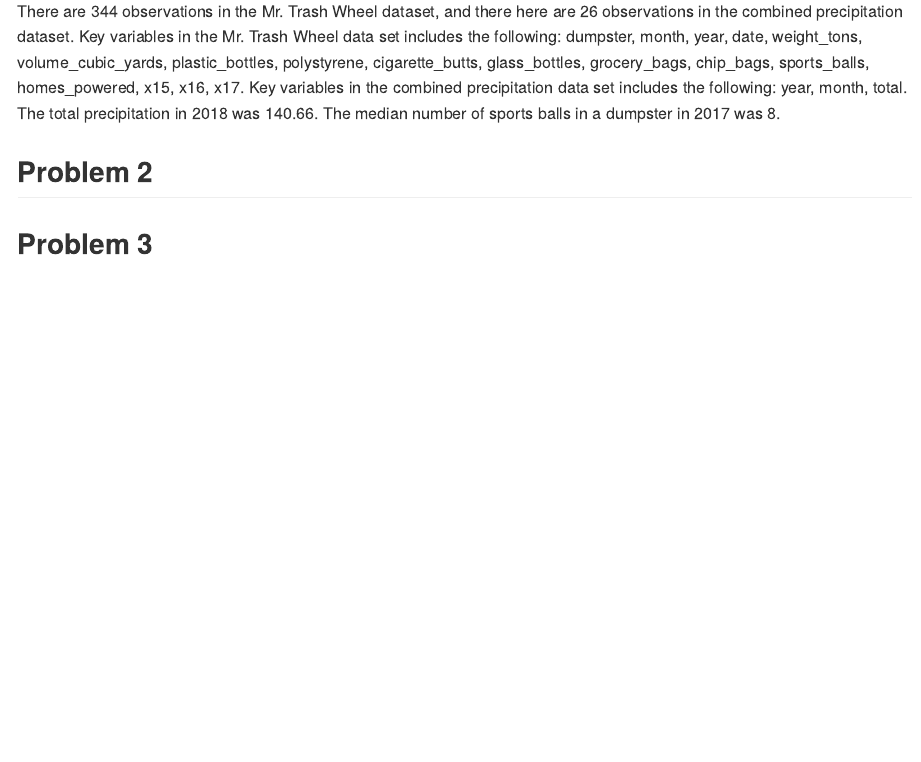
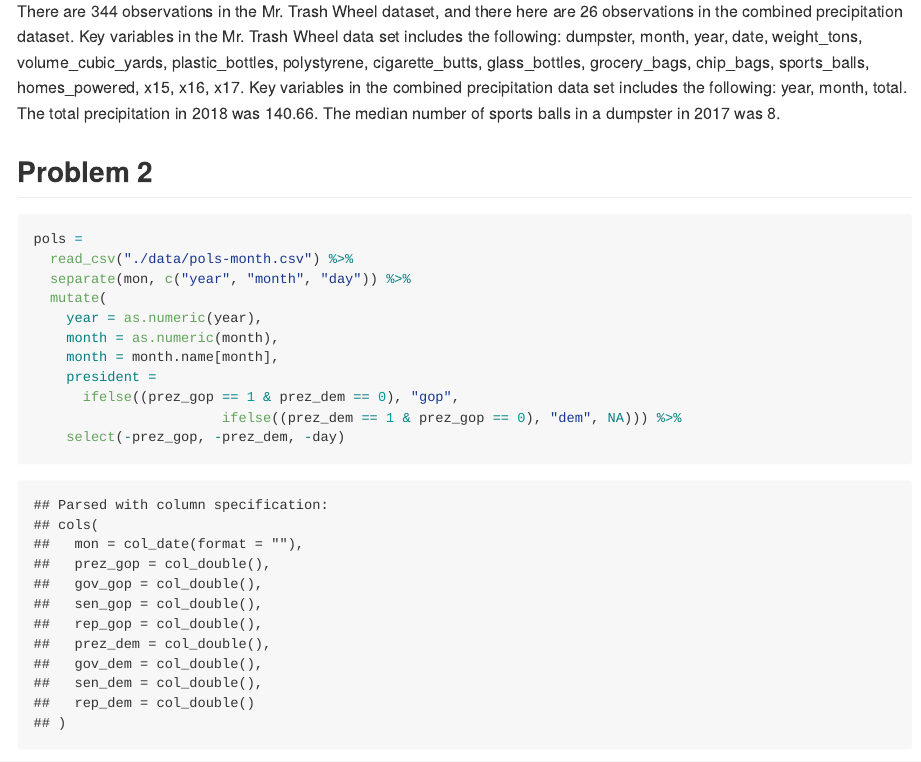
Before and after one commit to sp3694/p8105_hw2_sp3694, an R Markdown document (HW2.Rmd): the page in a window 1100 px wide, from 1600 px down. The pictures show the output file HW2.md that the author committed with the source, drawn offline in the style of GitHub.

Commit message:
Pols data read in and cleaned

````diff
--- a/HW2.Rmd
+++ b/HW2.Rmd
@@ -69,7 +69,17 @@ There are `r nrow(TrashWheel)` observations in the Mr. Trash Wheel dataset, and
 ## Problem 2
 
 ```{r}
-
+pols =
+  read_csv("./data/pols-month.csv") %>%
+  separate(mon, c("year", "month", "day")) %>%
+  mutate(
+    year = as.numeric(year),
+    month = as.numeric(month),
+    month = month.name[month],
+    president =
+      ifelse((prez_gop == 1 & prez_dem == 0), "gop",
+                       ifelse((prez_dem == 1 & prez_gop == 0), "dem", NA))) %>%
+    select(-prez_gop, -prez_dem, -day)
 ```
 
 ## Problem 3
````
Also changed, not shown: HW2.md.
